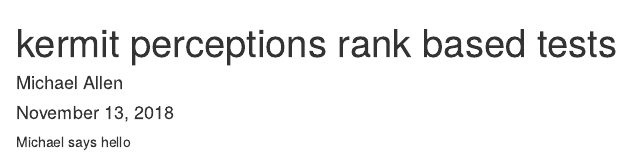
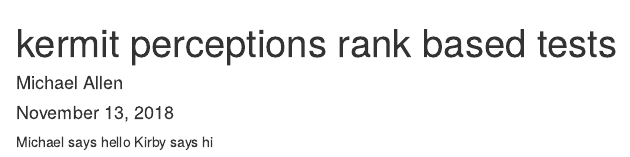
Before and after one commit to 05michaelallen/lab-7-rank-michael, an R Markdown document (kermit_michael.Rmd): the page in a window 1100 px wide, from its top. Rendered offline with R 4.5, knitr and Pandoc, with nearby package versions.

Commit message:
kirby says hi

````diff
--- a/kermit_michael.Rmd
+++ b/kermit_michael.Rmd
@@ -10,3 +10,4 @@ knitr::opts_chunk$set(echo = TRUE)
 ```
 
 Michael says hello
+Kirby says hi
````
